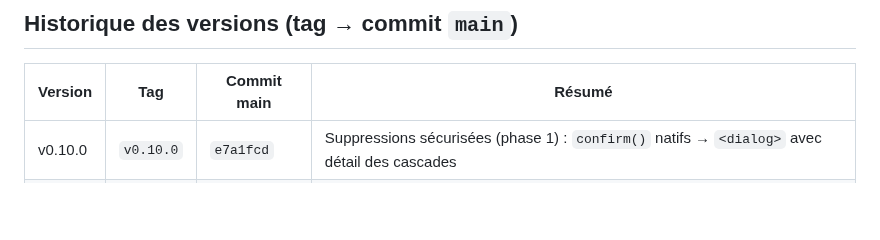
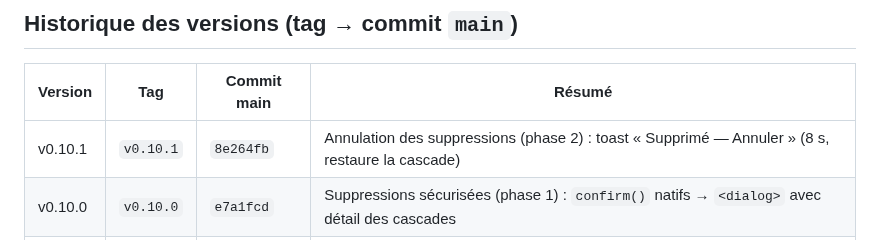
Before and after one commit to alemoine4/carnet-eps, a Markdown page: docs/deploiement.md, the part around the change. Drawn GitHub-style; blank space fills up the shorter version.

Commit message:
docs: v0.10.1 dans l'historique + AVIS suppressions terminé (phases 1+2)

```diff
--- a/docs/deploiement.md
+++ b/docs/deploiement.md
@@ -27,6 +27,7 @@
 
 | Version | Tag | Commit main | Résumé |
 |---|---|---|---|
+| v0.10.1 | `v0.10.1` | `8e264fb` | Annulation des suppressions (phase 2) : toast « Supprimé — Annuler » (8 s, restaure la cascade) |
 | v0.10.0 | `v0.10.0` | `e7a1fcd` | Suppressions sécurisées (phase 1) : `confirm()` natifs → `<dialog>` avec détail des cascades |
 | v0.9.9 | `v0.9.9` | `82a73b5` | Alignement audit : aide appel scindée, typo, nav 0,68rem (320px OK), CSP complétée |
 | v0.9.8 | `v0.9.8` | `e175de0` | Corrections d'audit : a11y (aria-live, titre de zone, reduced-motion), typo, CSP |
```
Also changed, not shown: AVIS_ANNULATION_SUPPRESSIONS.md (+1 -1 lines).
